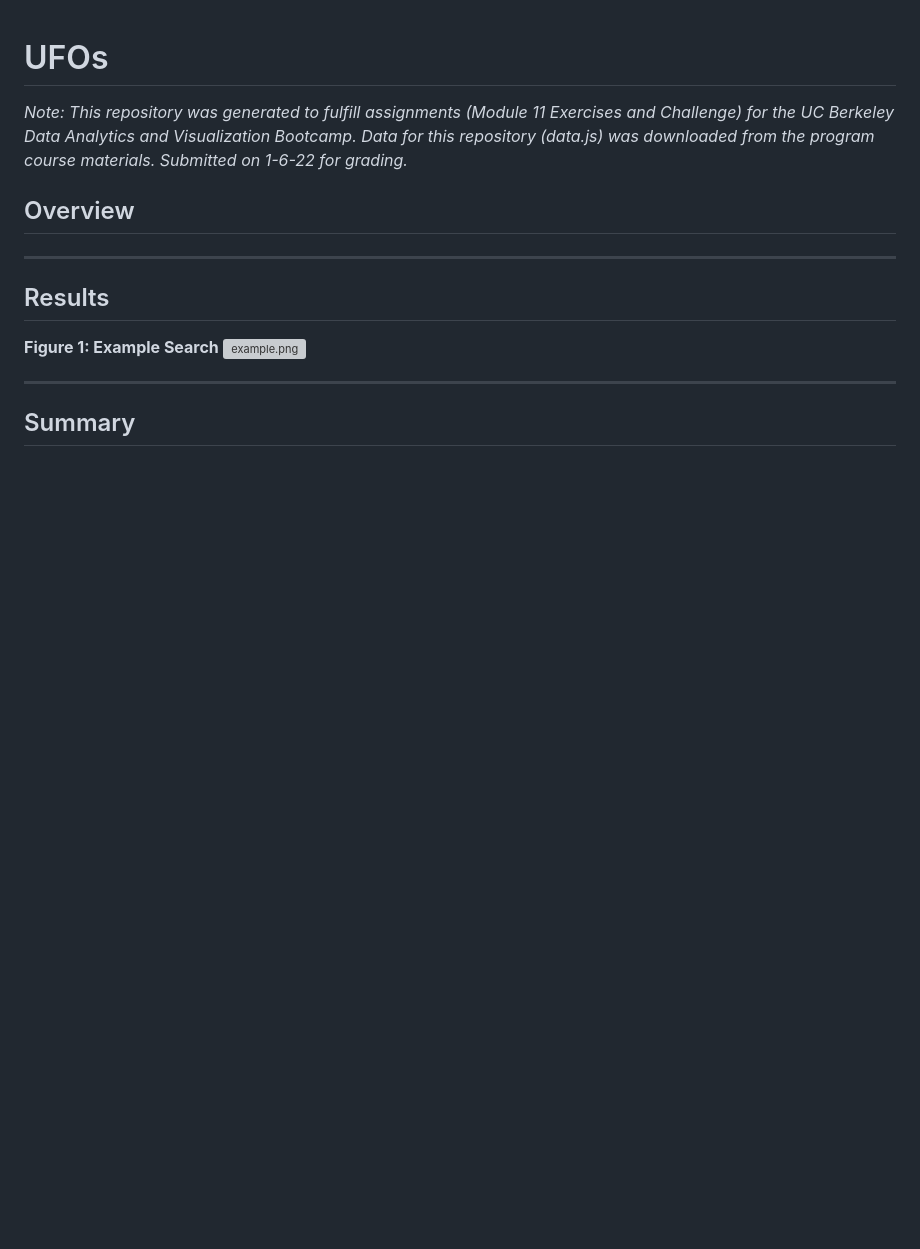
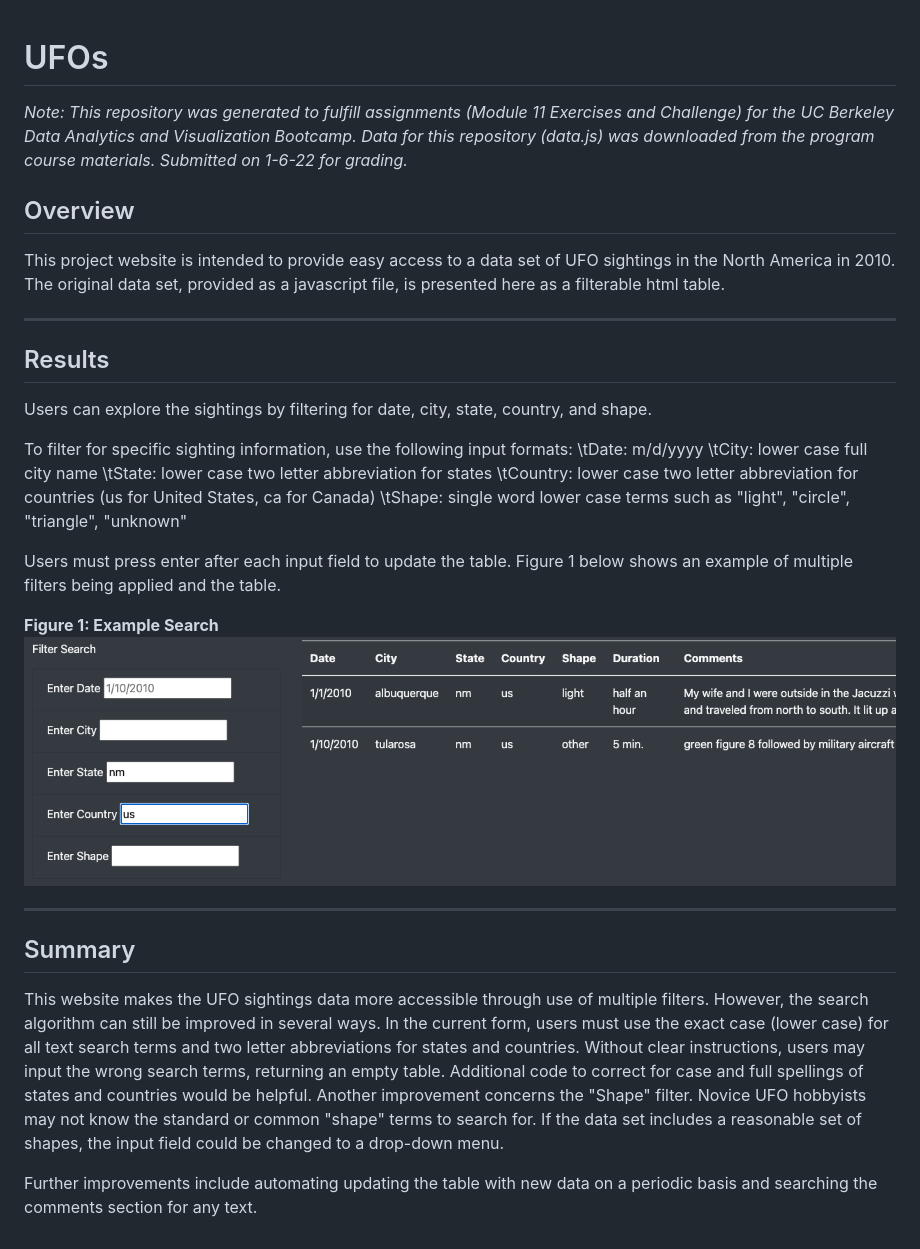
Before and after one commit to CYLaiMDPhD/UFO_Sightings, a Markdown page: README.md, the part around the change. Drawn GitHub-style; pictures changed too: static/images/example.png (added); blank space fills up the shorter version; grey boxes are pictures that could not be loaded.

```diff
--- a/README.md
+++ b/README.md
@@ -4,11 +4,21 @@
 
 
 ## Overview
-
+This project website is intended to provide easy access to a data set of UFO sightings in the North America in 2010. The original data set, provided as a javascript file, is presented here as a filterable html table.
 
 ---
 ## Results
+Users can explore the sightings by filtering for date, city, state, country, and shape.
 
+To filter for specific sighting information, use the following input formats:
+\tDate: m/d/yyyy
+\tCity: lower case full city name
+\tState: lower case two letter abbreviation for states
+\tCountry: lower case two letter abbreviation for countries (us for United States, ca for Canada)
+\tShape: single word lower case terms such as "light", "circle", "triangle", "unknown"
+
+
+Users must press enter after each input field to update the table. Figure 1 below shows an example of multiple filters being applied and the table.
 
 **Figure 1: Example Search**
 ![example.png](/static/images/example.png)
@@ -16,3 +26,8 @@
 
 ---
 ## Summary
+
+This website makes the UFO sightings data more accessible through use of multiple filters. However, the search algorithm can still be improved in several ways. In the current form, users must use the exact case (lower case) for all text search terms and two letter abbreviations for states and countries. Without clear instructions, users may input the wrong search terms, returning an empty table. Additional code
+to correct for case and full spellings of states and countries would be helpful. Another improvement concerns the "Shape" filter. Novice UFO hobbyists may not know the standard or common "shape" terms to search for. If the data set includes a reasonable set of shapes, the input field could be changed to a drop-down menu.
+
+Further improvements include automating updating the table with new data on a periodic basis and searching the comments section for any text.
```
Also changed, not shown: 1 other file.
